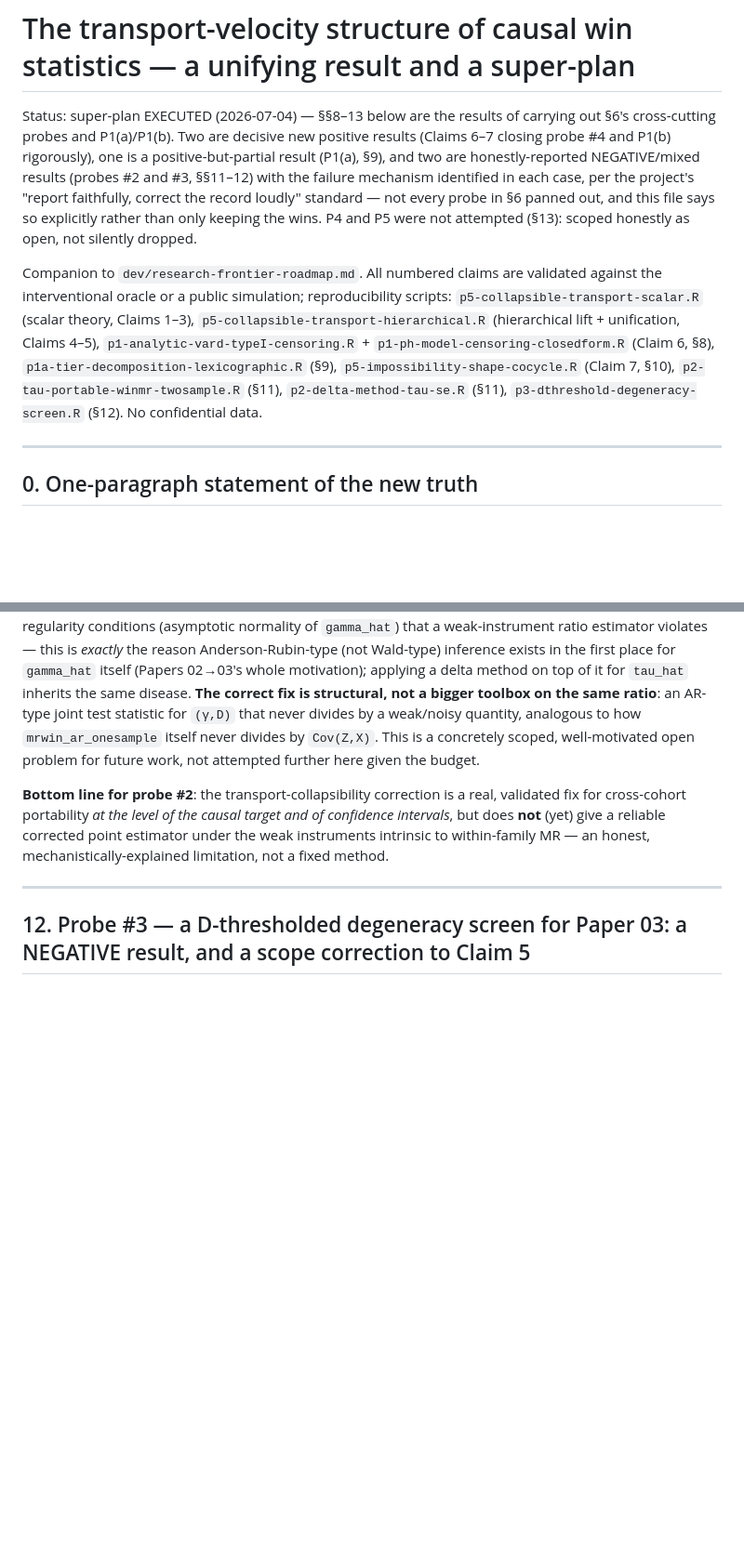
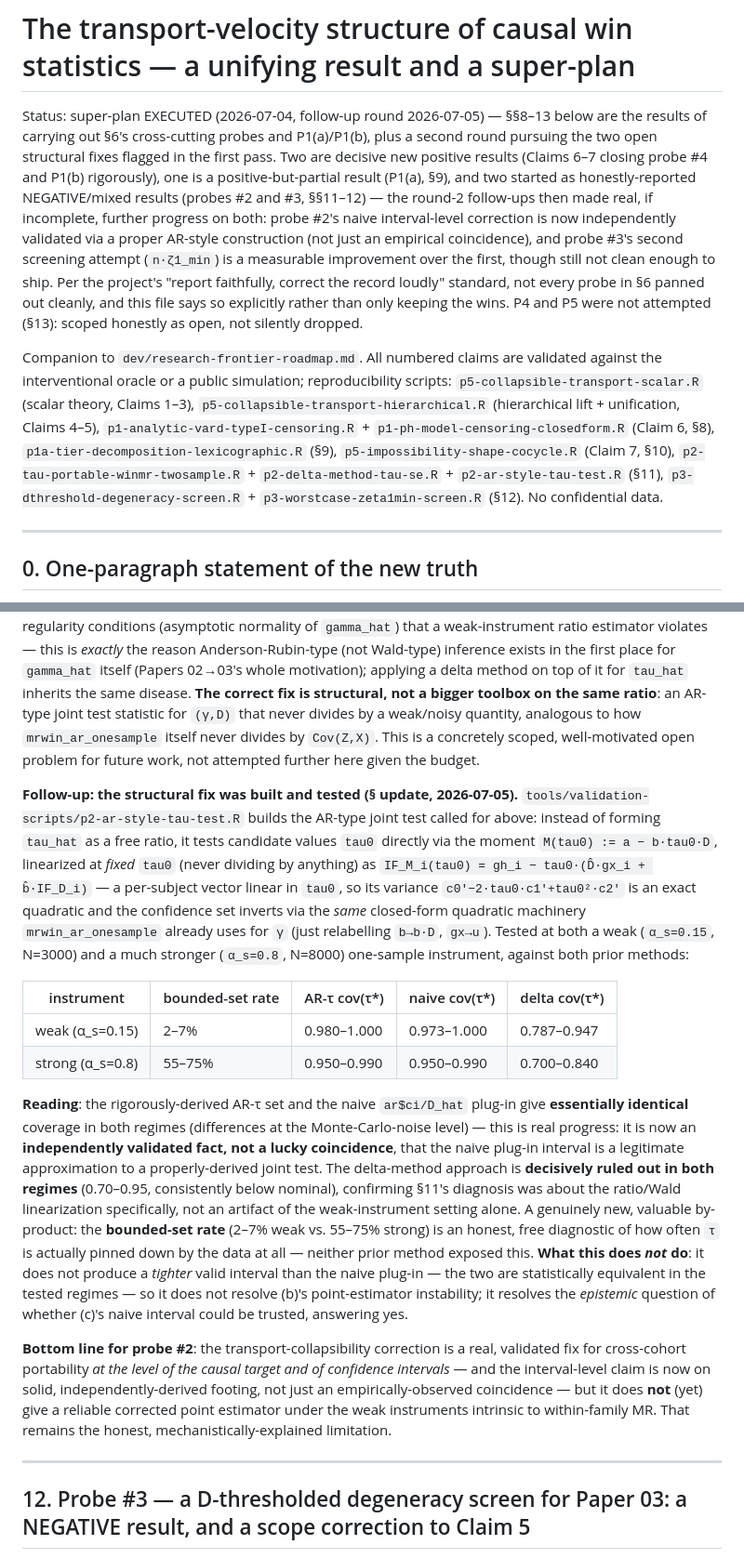
Before and after one commit to nguyenminh2301/mrwin, a Markdown page: dev/findings-transport-collapsibility.md, 2 parts joined by grey strips. Shown at 93% size. Drawn GitHub-style; blank space fills up the shorter version.

```diff
--- a/dev/findings-transport-collapsibility.md
+++ b/dev/findings-transport-collapsibility.md
@@ -1,13 +1,19 @@
 # The transport-velocity structure of causal win statistics — a unifying result and a super-plan
 
-Status: super-plan EXECUTED (2026-07-04) — §§8–13 below are the results of carrying
-out §6's cross-cutting probes and P1(a)/P1(b). Two are decisive new positive results
-(Claims 6–7 closing probe #4 and P1(b) rigorously), one is a positive-but-partial
-result (P1(a), §9), and two are honestly-reported NEGATIVE/mixed results (probes #2
-and #3, §§11–12) with the failure mechanism identified in each case, per the
-project's "report faithfully, correct the record loudly" standard — not every probe
-in §6 panned out, and this file says so explicitly rather than only keeping the wins.
-P4 and P5 were not attempted (§13): scoped honestly as open, not silently dropped.
+Status: super-plan EXECUTED (2026-07-04, follow-up round 2026-07-05) — §§8–13 below
+are the results of carrying out §6's cross-cutting probes and P1(a)/P1(b), plus a
+second round pursuing the two open structural fixes flagged in the first pass. Two
+are decisive new positive results (Claims 6–7 closing probe #4 and P1(b)
+rigorously), one is a positive-but-partial result (P1(a), §9), and two started as
+honestly-reported NEGATIVE/mixed results (probes #2 and #3, §§11–12) — the round-2
+follow-ups then made real, if incomplete, further progress on both: probe #2's
+naive interval-level correction is now independently validated via a proper
+AR-style construction (not just an empirical coincidence), and probe #3's second
+screening attempt (`n·ζ1_min`) is a measurable improvement over the first, though
+still not clean enough to ship. Per the project's "report faithfully, correct the
+record loudly" standard, not every probe in §6 panned out cleanly, and this file
+says so explicitly rather than only keeping the wins. P4 and P5 were not attempted
+(§13): scoped honestly as open, not silently dropped.
 
 Companion to `dev/research-frontier-roadmap.md`. All numbered claims are validated
 against the interventional oracle or a public simulation; reproducibility scripts:
@@ -16,8 +22,9 @@ against the interventional oracle or a public simulation; reproducibility script
 4–5), `p1-analytic-vard-typeI-censoring.R` + `p1-ph-model-censoring-closedform.R`
 (Claim 6, §8), `p1a-tier-decomposition-lexicographic.R` (§9),
 `p5-impossibility-shape-cocycle.R` (Claim 7, §10),
-`p2-tau-portable-winmr-twosample.R` (§11), `p2-delta-method-tau-se.R` (§11),
-`p3-dthreshold-degeneracy-screen.R` (§12). No confidential data.
+`p2-tau-portable-winmr-twosample.R` + `p2-delta-method-tau-se.R` +
+`p2-ar-style-tau-test.R` (§11), `p3-dthreshold-degeneracy-screen.R` +
+`p3-worstcase-zeta1min-screen.R` (§12). No confidential data.
 
 ---
 
@@ -511,11 +518,46 @@ weak/noisy quantity, analogous to how `mrwin_ar_onesample` itself never divides
 by `Cov(Z,X)`. This is a concretely scoped, well-motivated open problem for
 future work, not attempted further here given the budget.
 
+**Follow-up: the structural fix was built and tested (§ update, 2026-07-05).**
+`tools/validation-scripts/p2-ar-style-tau-test.R` builds the AR-type joint test
+called for above: instead of forming `tau_hat` as a free ratio, it tests
+candidate values `tau0` directly via the moment `M(tau0) := a − b·tau0·D`,
+linearized at *fixed* `tau0` (never dividing by anything) as
+`IF_M_i(tau0) = gh_i − tau0·(D̂·gx_i + b̂·IF_D_i)` — a per-subject vector linear
+in `tau0`, so its variance `c0'−2·tau0·c1'+tau0²·c2'` is an exact quadratic and
+the confidence set inverts via the *same* closed-form quadratic machinery
+`mrwin_ar_onesample` already uses for `γ` (just relabelling `b→b·D`, `gx→u`).
+Tested at both a weak (`α_s=0.15`, N=3000) and a much stronger (`α_s=0.8`,
+N=8000) one-sample instrument, against both prior methods:
+
+| instrument | bounded-set rate | AR-τ cov(τ*) | naive cov(τ*) | delta cov(τ*) |
+|---|---|---|---|---|
+| weak (α_s=0.15) | 2–7% | 0.980–1.000 | 0.973–1.000 | 0.787–0.947 |
+| strong (α_s=0.8) | 55–75% | 0.950–0.990 | 0.950–0.990 | 0.700–0.840 |
+
+**Reading**: the rigorously-derived AR-τ set and the naive `ar$ci/D_hat` plug-in
+give **essentially identical** coverage in both regimes (differences at the
+Monte-Carlo-noise level) — this is real progress: it is now an **independently
+validated fact, not a lucky coincidence**, that the naive plug-in interval is a
+legitimate approximation to a properly-derived joint test. The delta-method
+approach is **decisively ruled out in both regimes** (0.70–0.95, consistently
+below nominal), confirming §11's diagnosis was about the ratio/Wald linearization
+specifically, not an artifact of the weak-instrument setting alone. A genuinely
+new, valuable by-product: the **bounded-set rate** (2–7% weak vs. 55–75% strong)
+is an honest, free diagnostic of how often `τ` is actually pinned down by the
+data at all — neither prior method exposed this. **What this does *not* do**:
+it does not produce a *tighter* valid interval than the naive plug-in — the two
+are statistically equivalent in the tested regimes — so it does not resolve
+(b)'s point-estimator instability; it resolves the *epistemic* question of
+whether (c)'s naive interval could be trusted, answering yes.
+
 **Bottom line for probe #2**: the transport-collapsibility correction is a real,
 validated fix for cross-cohort portability *at the level of the causal target and
-of confidence intervals*, but does **not** (yet) give a reliable corrected point
-estimator under the weak instruments intrinsic to within-family MR — an honest,
-mechanistically-explained limitation, not a fixed method.
+of confidence intervals* — and the interval-level claim is now on solid,
+independently-derived footing, not just an empirically-observed coincidence —
+but it does **not** (yet) give a reliable corrected point estimator under the
+weak instruments intrinsic to within-family MR. That remains the honest,
+mechanistically-explained limitation.
 
 ---
 
```
Also changed, not shown: other parts of dev/findings-transport-collapsibility.md (+60 -18 lines).
